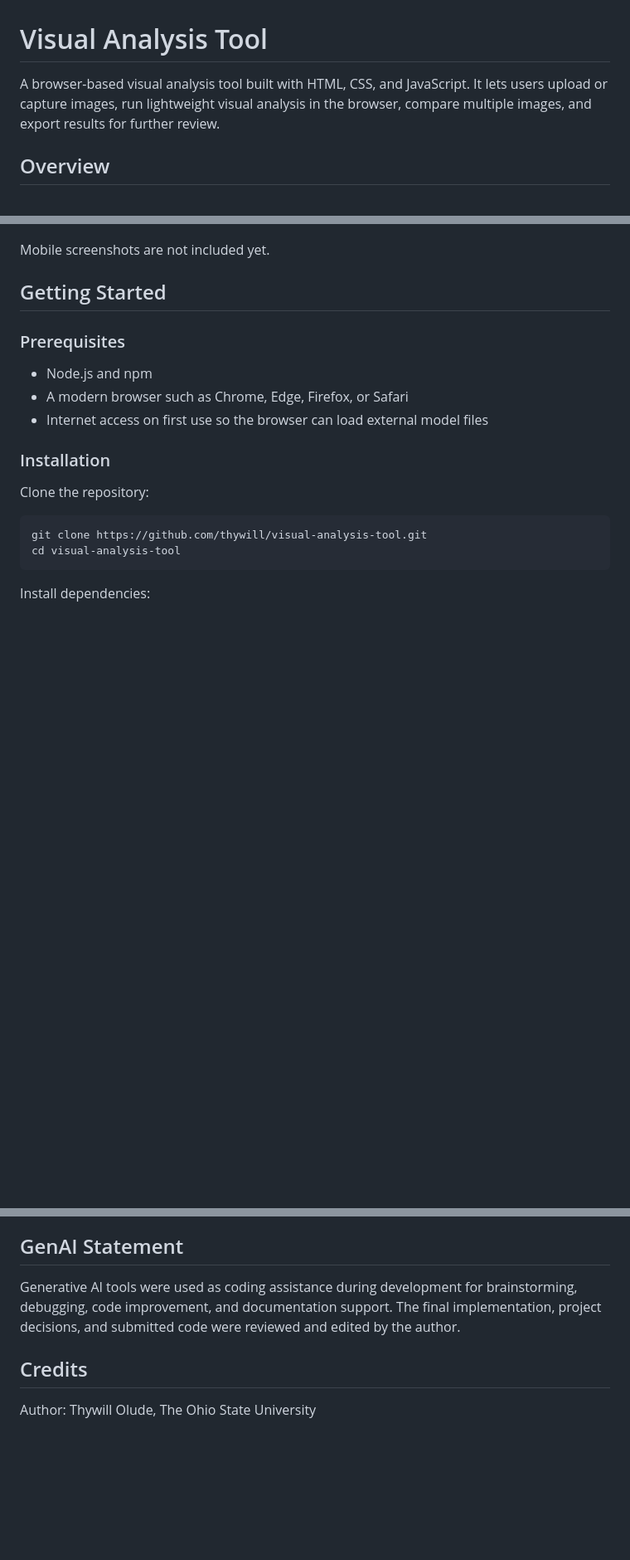
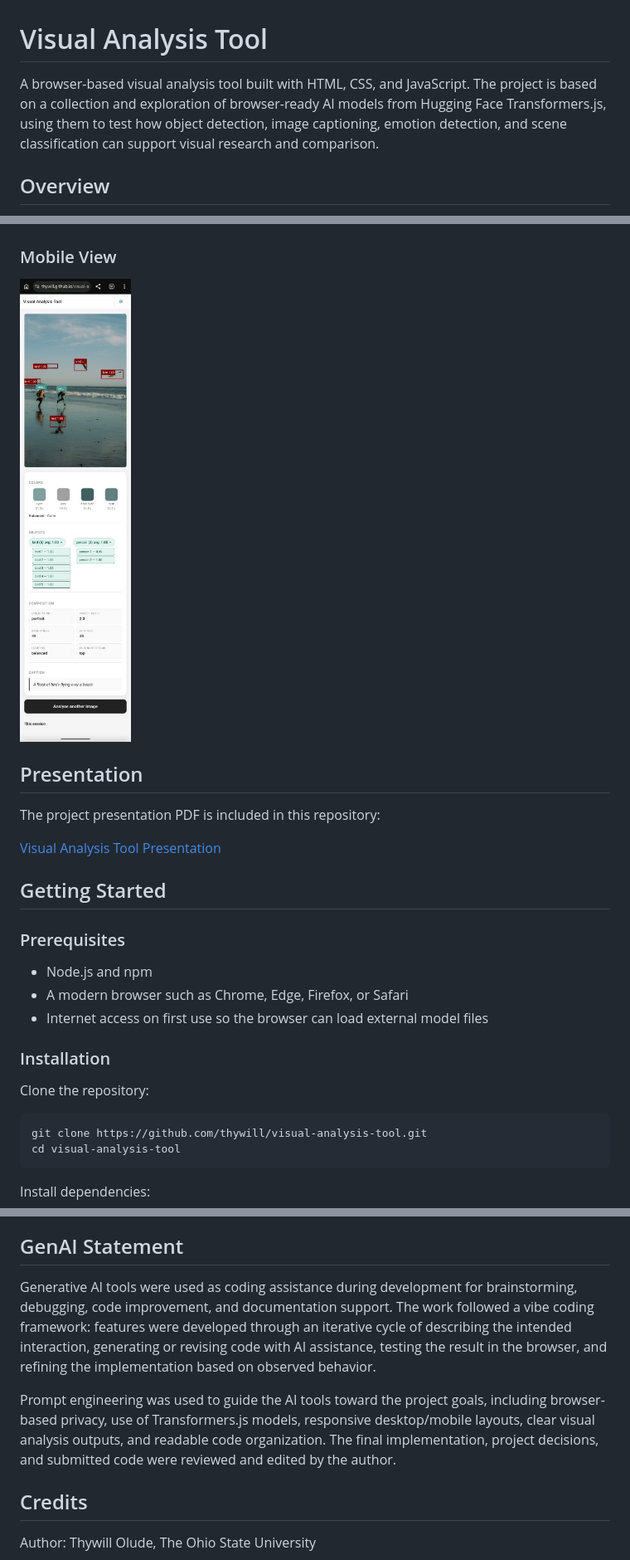
Before and after one commit to thywill/visual-analysis-tool, a Markdown page: README.md, 3 parts joined by grey strips. Shown at 83% size. Rendered like a GitHub page; pictures changed too: screenshots/mobile-view.png (added); blank space fills up the shorter version.

Commit message:
Update README with mobile screenshot and presentation

```diff
--- a/README.md
+++ b/README.md
@@ -1,6 +1,6 @@
 # Visual Analysis Tool
 
-A browser-based visual analysis tool built with HTML, CSS, and JavaScript. It lets users upload or capture images, run lightweight visual analysis in the browser, compare multiple images, and export results for further review.
+A browser-based visual analysis tool built with HTML, CSS, and JavaScript. The project is based on a collection and exploration of browser-ready AI models from Hugging Face Transformers.js, using them to test how object detection, image captioning, emotion detection, and scene classification can support visual research and comparison.
 
 ## Overview
 
@@ -32,7 +32,15 @@ The project uses browser-based JavaScript and client-side machine learning model
 
 ![Desktop compare view](screenshots/desktop-compare-view.png)
 
-Mobile screenshots are not included yet.
+### Mobile View
+
+![Mobile view](screenshots/mobile-view.png)
+
+## Presentation
+
+The project presentation PDF is included in this repository:
+
+[Visual Analysis Tool Presentation](docs/visual-analysis-tool-presentation.pdf)
 
 ## Getting Started
 
@@ -102,7 +112,9 @@ visual-analysis-tool/
 
 ## GenAI Statement
 
-Generative AI tools were used as coding assistance during development for brainstorming, debugging, code improvement, and documentation support. The final implementation, project decisions, and submitted code were reviewed and edited by the author.
+Generative AI tools were used as coding assistance during development for brainstorming, debugging, code improvement, and documentation support. The work followed a vibe coding framework: features were developed through an iterative cycle of describing the intended interaction, generating or revising code with AI assistance, testing the result in the browser, and refining the implementation based on observed behavior.
+
+Prompt engineering was used to guide the AI tools toward the project goals, including browser-based privacy, use of Transformers.js models, responsive desktop/mobile layouts, clear visual analysis outputs, and readable code organization. The final implementation, project decisions, and submitted code were reviewed and edited by the author.
 
 ## Credits
 
```
Also changed, not shown: other parts of README.md (+2 -0 lines), 1 other file.
